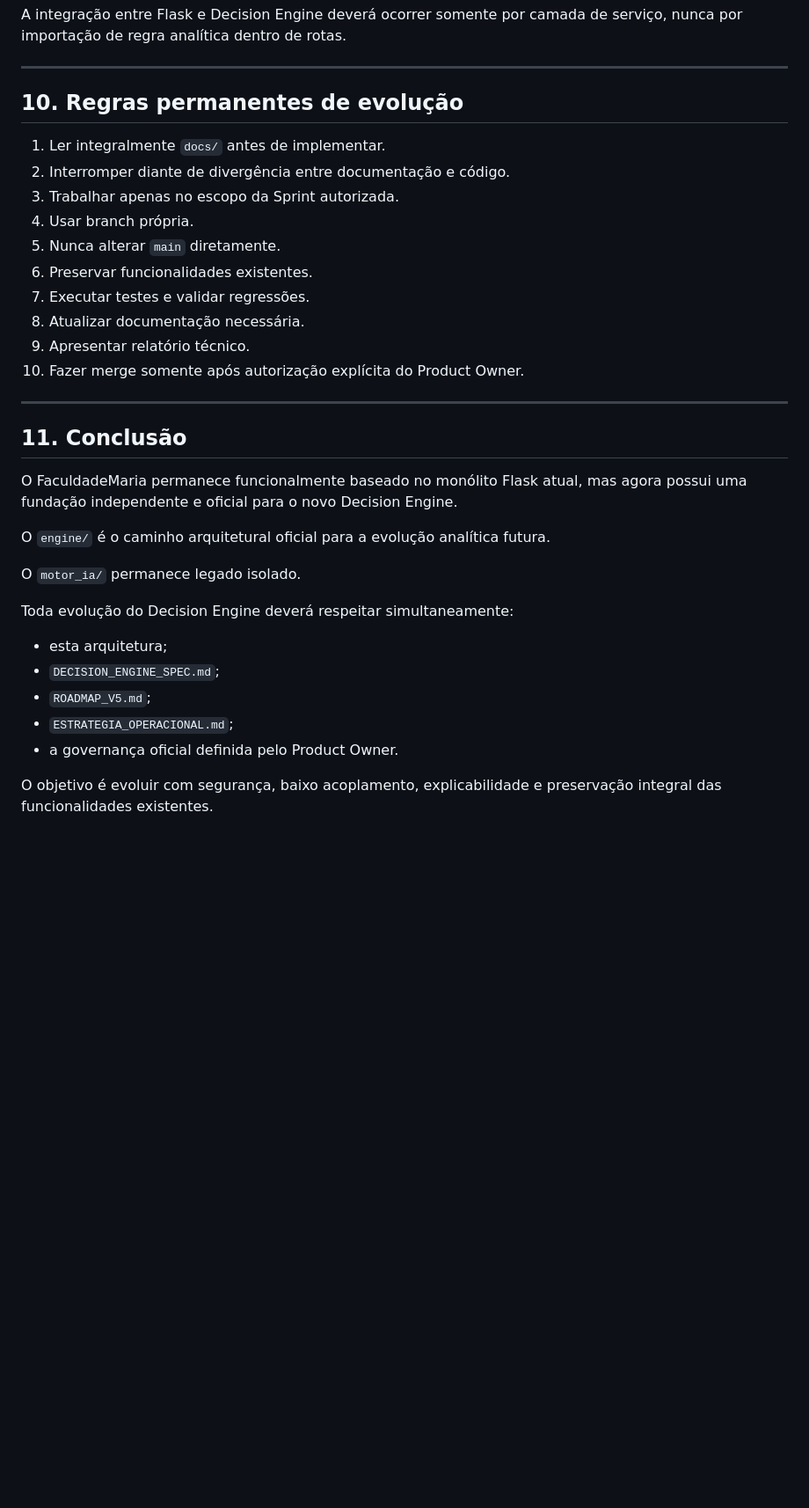
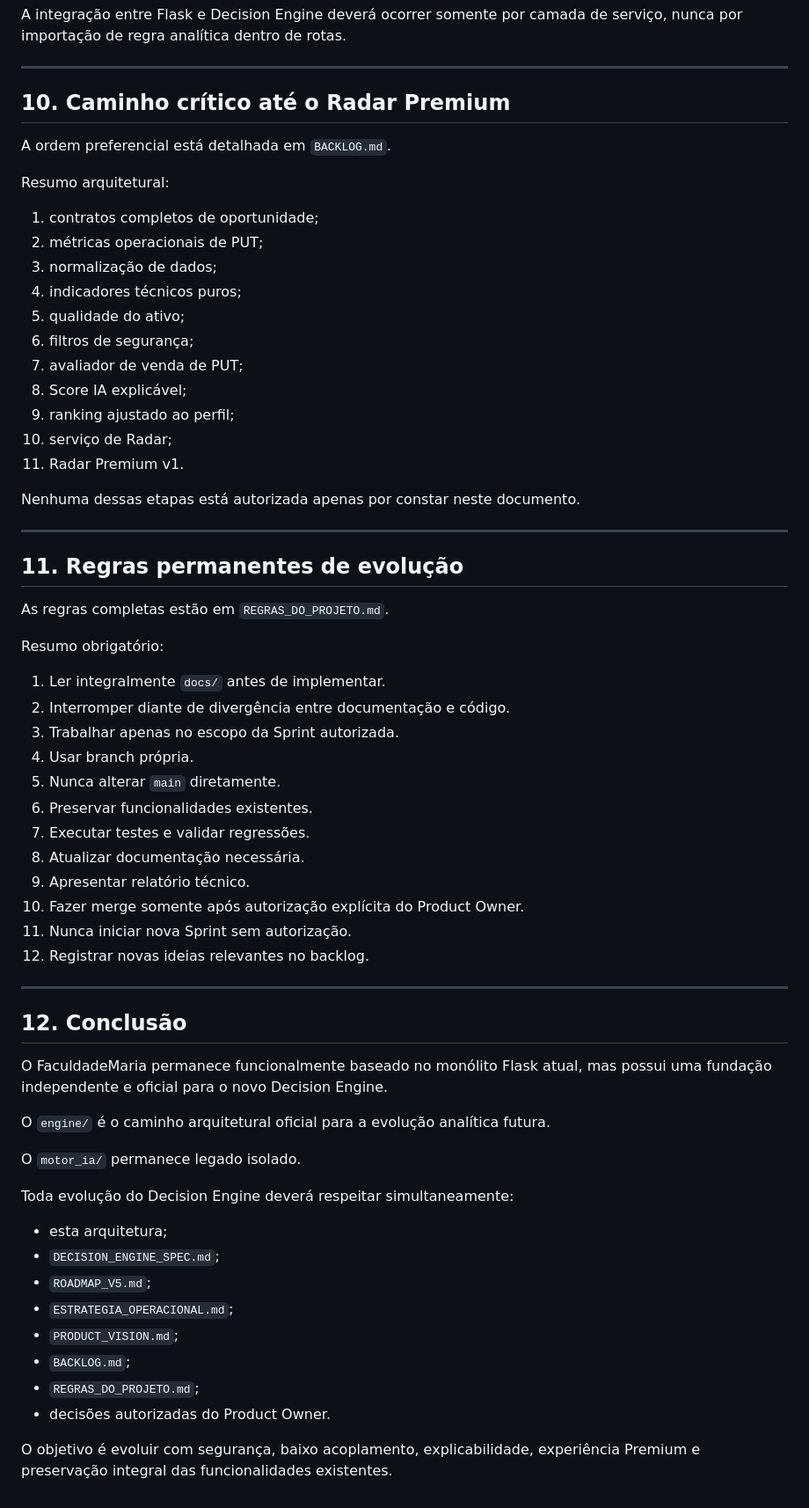
Before and after one commit to andrefcsj/FaculdadeMaria, a Markdown page: docs/ARQUITETURA_V4.md, the part around one of its changes. Shown at 88% size. GitHub-like rendering; blank space fills up the shorter version.

Commit message:
docs: align architecture with official governance documents

```diff
--- a/docs/ARQUITETURA_V4.md
+++ b/docs/ARQUITETURA_V4.md
@@ -385,7 +434,33 @@ A integração entre Flask e Decision Engine deverá ocorrer somente por camada
 
 ---
 
-## 10. Regras permanentes de evolução
+## 10. Caminho crítico até o Radar Premium
+
+A ordem preferencial está detalhada em `BACKLOG.md`.
+
+Resumo arquitetural:
+
+1. contratos completos de oportunidade;
+2. métricas operacionais de PUT;
+3. normalização de dados;
+4. indicadores técnicos puros;
+5. qualidade do ativo;
+6. filtros de segurança;
+7. avaliador de venda de PUT;
+8. Score IA explicável;
+9. ranking ajustado ao perfil;
+10. serviço de Radar;
+11. Radar Premium v1.
+
+Nenhuma dessas etapas está autorizada apenas por constar neste documento.
+
+---
+
+## 11. Regras permanentes de evolução
+
+As regras completas estão em `REGRAS_DO_PROJETO.md`.
+
+Resumo obrigatório:
 
 1. Ler integralmente `docs/` antes de implementar.
 2. Interromper diante de divergência entre documentação e código.
@@ -397,12 +472,14 @@ A integração entre Flask e Decision Engine deverá ocorrer somente por camada
 8. Atualizar documentação necessária.
 9. Apresentar relatório técnico.
 10. Fazer merge somente após autorização explícita do Product Owner.
+11. Nunca iniciar nova Sprint sem autorização.
+12. Registrar novas ideias relevantes no backlog.
 
 ---
 
-## 11. Conclusão
+## 12. Conclusão
 
-O FaculdadeMaria permanece funcionalmente baseado no monólito Flask atual, mas agora possui uma fundação independente e oficial para o novo Decision Engine.
+O FaculdadeMaria permanece funcionalmente baseado no monólito Flask atual, mas possui uma fundação independente e oficial para o novo Decision Engine.
 
 O `engine/` é o caminho arquitetural oficial para a evolução analítica futura.
 
@@ -414,6 +491,9 @@ Toda evolução do Decision Engine deverá respeitar simultaneamente:
 - `DECISION_ENGINE_SPEC.md`;
 - `ROADMAP_V5.md`;
 - `ESTRATEGIA_OPERACIONAL.md`;
-- a governança oficial definida pelo Product Owner.
+- `PRODUCT_VISION.md`;
+- `BACKLOG.md`;
+- `REGRAS_DO_PROJETO.md`;
+- decisões autorizadas do Product Owner.
 
-O objetivo é evoluir com segurança, baixo acoplamento, explicabilidade e preservação integral das funcionalidades existentes.
+O objetivo é evoluir com segurança, baixo acoplamento, explicabilidade, experiência Premium e preservação integral das funcionalidades existentes.
```
Also changed, not shown: other parts of docs/ARQUITETURA_V4.md (+63 -14 lines).
